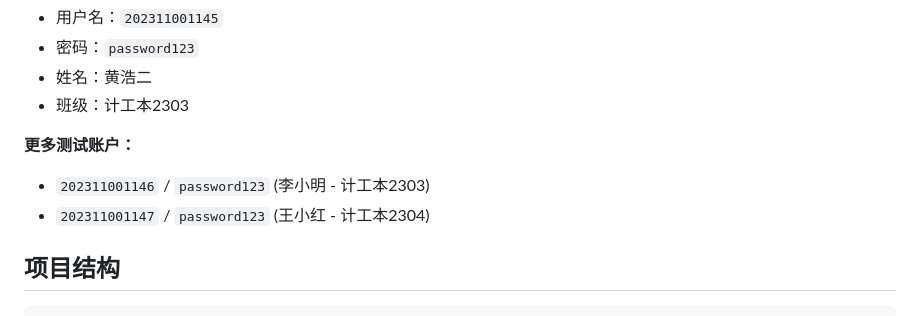
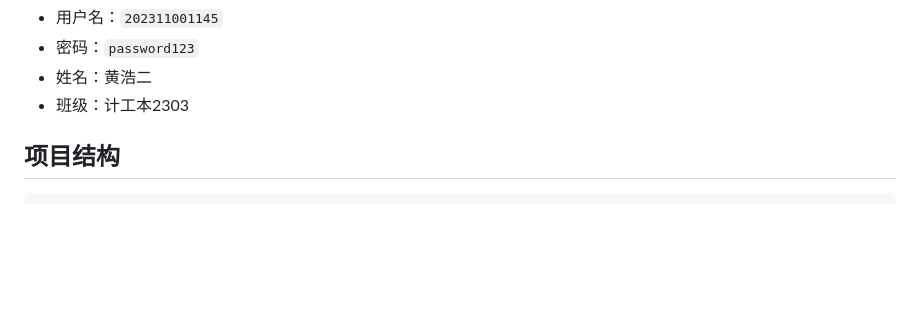
Before and after one commit to excniesNIED/SDNUChronoSync, a Markdown page: README.md, the part around the change. GitHub-like rendering; blank space fills up the shorter version.

Commit message:
Remove additional test account information from README for a more streamlined presentation.

```diff
--- a/README.md
+++ b/README.md
@@ -130,11 +130,6 @@
 - 密码：`password123`
 - 姓名：黄浩二
 - 班级：计工本2303
-
-**更多测试账户：**
-
-- `202311001146` / `password123` (李小明 - 计工本2303)
-- `202311001147` / `password123` (王小红 - 计工本2304)
 
 ## 项目结构
 
```
